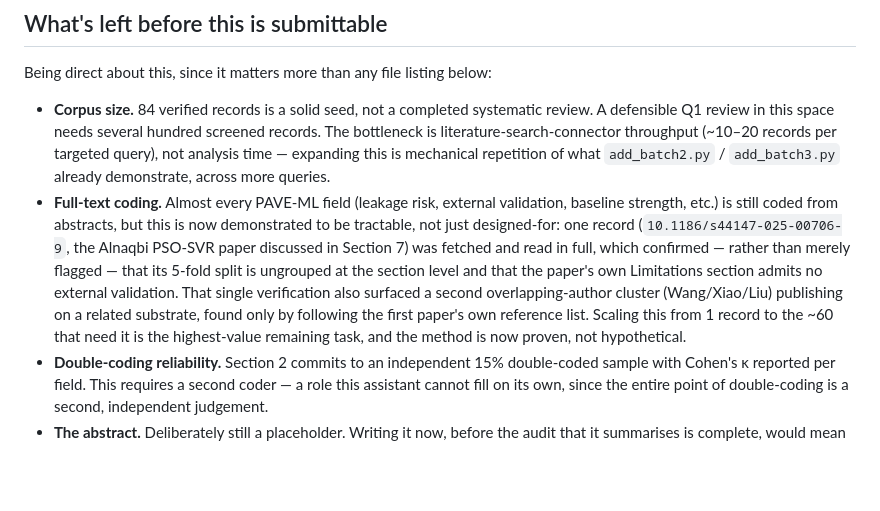
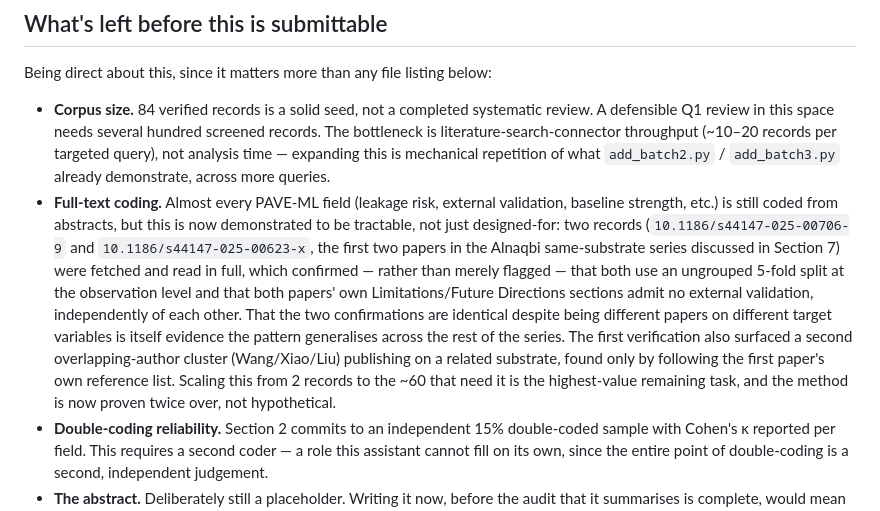
Before and after one commit to sabernaseralavi-60/Does-Hybridisation-Pay-A-Systematic-Review-of-Hybrids-in-Pavement-Engineering, a Markdown page: README.md, the part around the change. GitHub-like rendering; blank space fills up the shorter version.

Commit message:
Update README to reflect second full-text verification

```diff
--- a/README.md
+++ b/README.md
@@ -31,13 +31,17 @@ Being direct about this, since it matters more than any file listing below:
   already demonstrate, across more queries.
 - **Full-text coding.** Almost every PAVE-ML field (leakage risk, external validation, baseline
   strength, etc.) is still coded from abstracts, but this is now demonstrated to be tractable,
-  not just designed-for: one record (`10.1186/s44147-025-00706-9`, the Alnaqbi PSO-SVR paper
-  discussed in Section 7) was fetched and read in full, which confirmed — rather than merely
-  flagged — that its 5-fold split is ungrouped at the section level and that the paper's own
-  Limitations section admits no external validation. That single verification also surfaced a
-  second overlapping-author cluster (Wang/Xiao/Liu) publishing on a related substrate, found
-  only by following the first paper's own reference list. Scaling this from 1 record to the
-  ~60 that need it is the highest-value remaining task, and the method is now proven, not
+  not just designed-for: two records (`10.1186/s44147-025-00706-9` and
+  `10.1186/s44147-025-00623-x`, the first two papers in the Alnaqbi same-substrate series
+  discussed in Section 7) were fetched and read in full, which confirmed — rather than merely
+  flagged — that both use an ungrouped 5-fold split at the observation level and that both
+  papers' own Limitations/Future Directions sections admit no external validation,
+  independently of each other. That the two confirmations are identical despite being
+  different papers on different target variables is itself evidence the pattern generalises
+  across the rest of the series. The first verification also surfaced a second
+  overlapping-author cluster (Wang/Xiao/Liu) publishing on a related substrate, found only by
+  following the first paper's own reference list. Scaling this from 2 records to the ~60 that
+  need it is the highest-value remaining task, and the method is now proven twice over, not
   hypothetical.
 - **Double-coding reliability.** Section 2 commits to an independent 15% double-coded sample
   with Cohen's κ reported per field. This requires a second coder — a role this assistant
```
